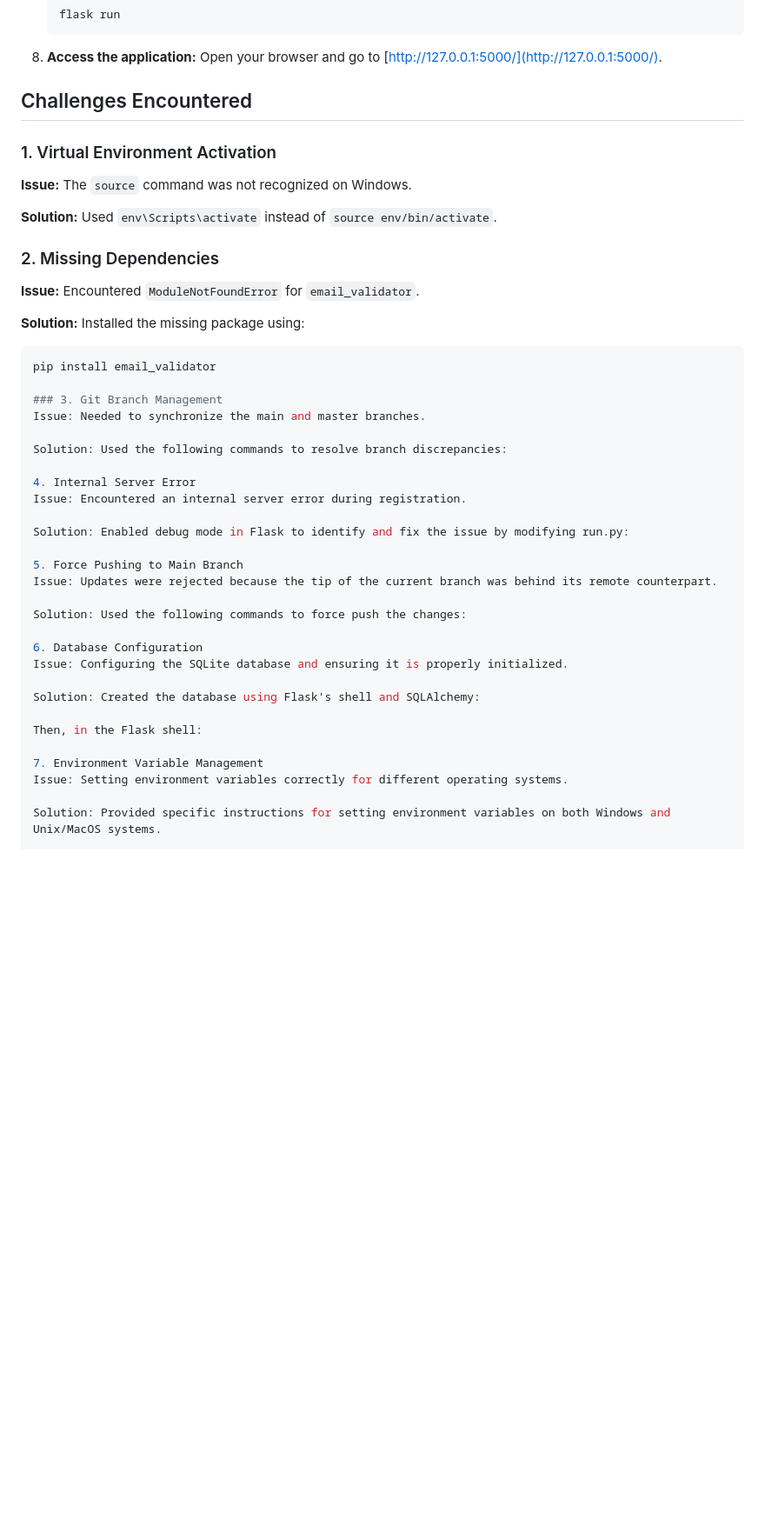
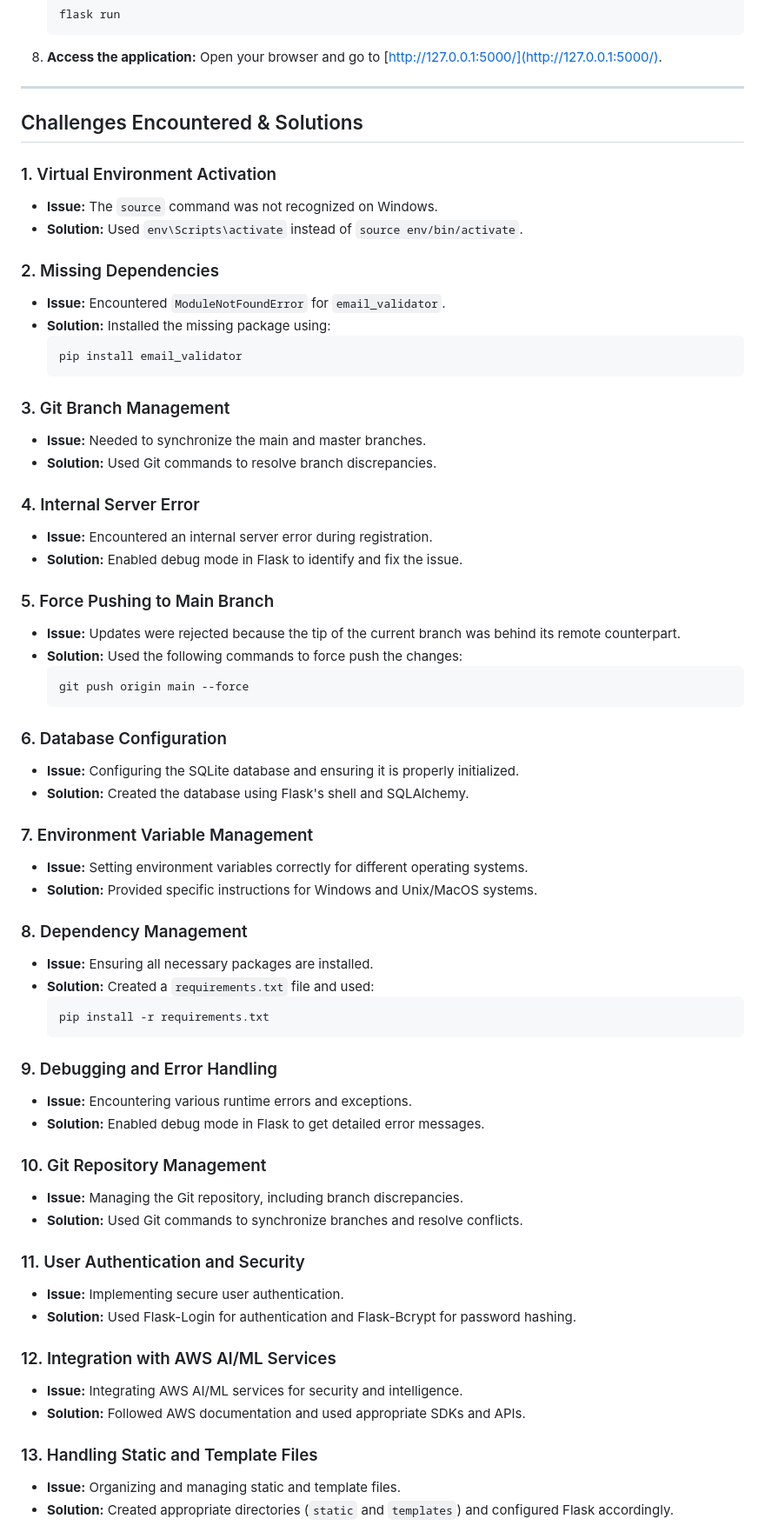
Before and after one commit to JeevaByte/Secure-and-Intelligent-E-commerce-Platform-with-AWS-AI-ML-Services, a Markdown page: README.md, the part around one of its changes. Shown at 87% size. Drawn GitHub-style; blank space fills up the shorter version.

````diff
--- a/README.md
+++ b/README.md
@@ -98,46 +86,68 @@ This project is an e-commerce platform built using Flask, integrated with AWS AI
 8. **Access the application:**
     Open your browser and go to [http://127.0.0.1:5000/](http://127.0.0.1:5000/).
 
-## Challenges Encountered
+---
+
+## Challenges Encountered & Solutions
 
 ### 1. Virtual Environment Activation
-
-**Issue:** The `source` command was not recognized on Windows.
-
-**Solution:** Used `env\Scripts\activate` instead of `source env/bin/activate`.
+- **Issue:** The `source` command was not recognized on Windows.
+- **Solution:** Used `env\Scripts\activate` instead of `source env/bin/activate`.
 
 ### 2. Missing Dependencies
-
-**Issue:** Encountered `ModuleNotFoundError` for `email_validator`.
-
-**Solution:** Installed the missing package using:
-```sh
-pip install email_validator
+- **Issue:** Encountered `ModuleNotFoundError` for `email_validator`.
+- **Solution:** Installed the missing package using:
+    ```sh
+    pip install email_validator
+    ```
 
 ### 3. Git Branch Management
-Issue: Needed to synchronize the main and master branches.
+- **Issue:** Needed to synchronize the main and master branches.
+- **Solution:** Used Git commands to resolve branch discrepancies.
 
-Solution: Used the following commands to resolve branch discrepancies:
+### 4. Internal Server Error
+- **Issue:** Encountered an internal server error during registration.
+- **Solution:** Enabled debug mode in Flask to identify and fix the issue.
 
-4. Internal Server Error
-Issue: Encountered an internal server error during registration.
+### 5. Force Pushing to Main Branch
+- **Issue:** Updates were rejected because the tip of the current branch was behind its remote counterpart.
+- **Solution:** Used the following commands to force push the changes:
+    ```sh
+    git push origin main --force
+    ```
 
-Solution: Enabled debug mode in Flask to identify and fix the issue by modifying run.py:
+### 6. Database Configuration
+- **Issue:** Configuring the SQLite database and ensuring it is properly initialized.
+- **Solution:** Created the database using Flask's shell and SQLAlchemy.
 
-5. Force Pushing to Main Branch
-Issue: Updates were rejected because the tip of the current branch was behind its remote counterpart.
+### 7. Environment Variable Management
+- **Issue:** Setting environment variables correctly for different operating systems.
+- **Solution:** Provided specific instructions for Windows and Unix/MacOS systems.
 
-Solution: Used the following commands to force push the changes:
+### 8. Dependency Management
+- **Issue:** Ensuring all necessary packages are installed.
+- **Solution:** Created a `requirements.txt` file and used:
+    ```sh
+    pip install -r requirements.txt
+    ```
 
-6. Database Configuration
-Issue: Configuring the SQLite database and ensuring it is properly initialized.
+### 9. Debugging and Error Handling
+- **Issue:** Encountering various runtime errors and exceptions.
+- **Solution:** Enabled debug mode in Flask to get detailed error messages.
 
-Solution: Created the database using Flask's shell and SQLAlchemy:
+### 10. Git Repository Management
+- **Issue:** Managing the Git repository, including branch discrepancies.
+- **Solution:** Used Git commands to synchronize branches and resolve conflicts.
 
-Then, in the Flask shell:
+### 11. User Authentication and Security
+- **Issue:** Implementing secure user authentication.
+- **Solution:** Used Flask-Login for authentication and Flask-Bcrypt for password hashing.
 
-7. Environment Variable Management
-Issue: Setting environment variables correctly for different operating systems.
+### 12. Integration with AWS AI/ML Services
+- **Issue:** Integrating AWS AI/ML services for security and intelligence.
+- **Solution:** Followed AWS documentation and used appropriate SDKs and APIs.
 
-Solution: Provided specific instructions for setting environment variables on both Windows and Unix/MacOS systems.
+### 13. Handling Static and Template Files
+- **Issue:** Organizing and managing static and template files.
+- **Solution:** Created appropriate directories (`static` and `templates`) and configured Flask accordingly.
 
````
Also changed, not shown: other parts of README.md (+33 -65 lines).
